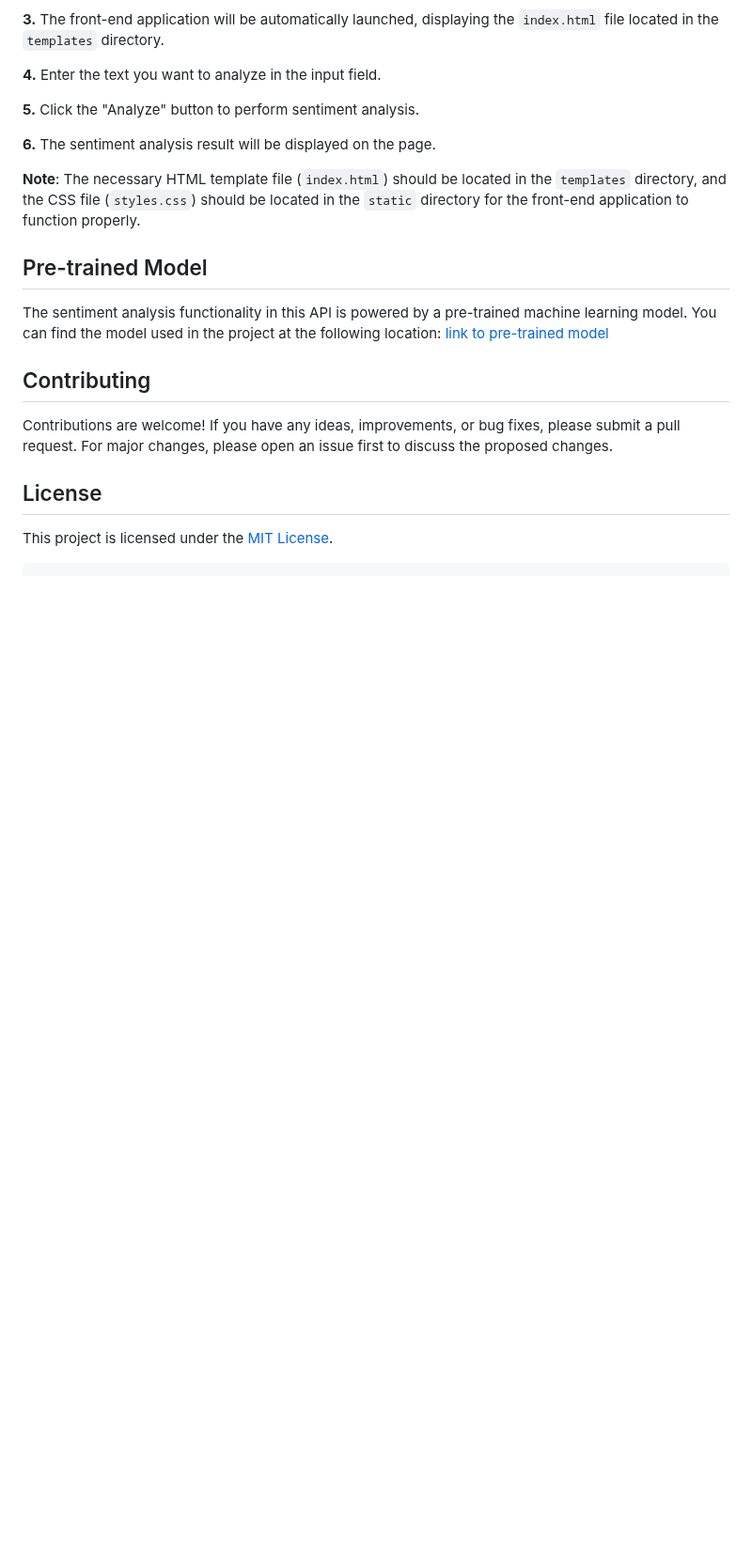
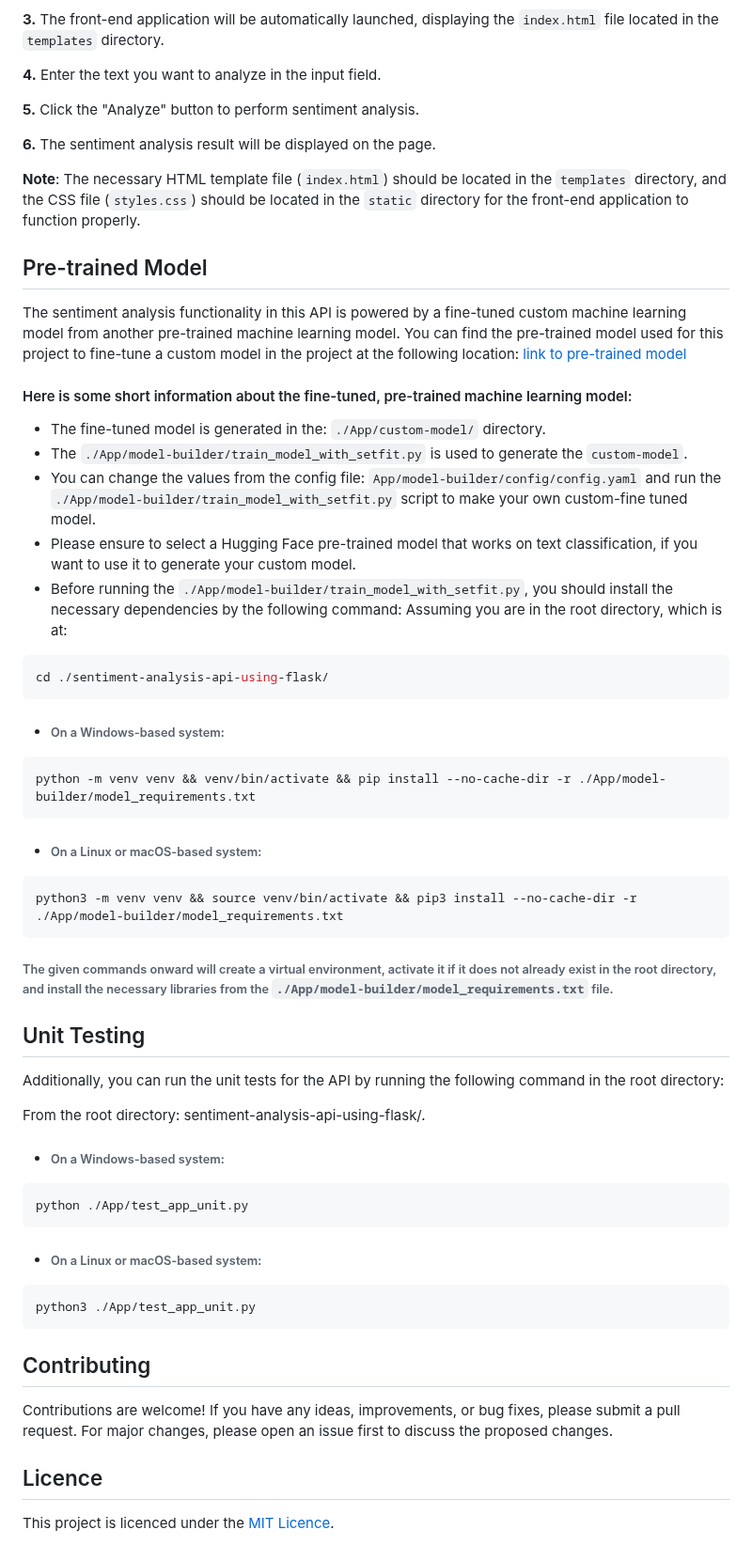
Before and after one commit to marufzaman/sentiment-analysis-api-using-flask, a Markdown page: README.md, the part around one of its changes. Shown at 94% size. Rendered like a GitHub page; blank space fills up the shorter version.

````diff
--- a/README.md
+++ b/README.md
@@ -81,13 +157,55 @@ To run the front-end application, follow these steps:
 ## Pre-trained Model
 
-The sentiment analysis functionality in this API is powered by a pre-trained machine learning model. You can find the model used in the project at the following location: [link to pre-trained model](https://huggingface.co/StatsGary/setfit-ft-sentinent-eval)
+The sentiment analysis functionality in this API is powered by a fine-tuned custom machine learning model from another pre-trained machine learning model. You can find the pre-trained model used for this project to fine-tune a custom model in the project at the following location: [link to pre-trained model](https://huggingface.co/StatsGary/setfit-ft-sentinent-eval)
+
+#### Here is some short information about the fine-tuned, pre-trained machine learning model:
+
+- The fine-tuned model is generated in the: `./App/custom-model/` directory.
+- The `./App/model-builder/train_model_with_setfit.py` is used to generate the `custom-model`.
+- You can change the values from the config file: `App/model-builder/config/config.yaml` and run the `./App/model-builder/train_model_with_setfit.py` script to make your own custom-fine tuned model.
+- Please ensure to select a Hugging Face pre-trained model that works on text classification, if you want to use it to generate your custom model.
+- Before running the `./App/model-builder/train_model_with_setfit.py`, you should install the necessary dependencies by the following command:
+  Assuming you are in the root directory, which is at:
+
+```shell
+cd ./sentiment-analysis-api-using-flask/
+```
+
+- ###### On a Windows-based system:
+
+```shell
+python -m venv venv && venv/bin/activate && pip install --no-cache-dir -r ./App/model-builder/model_requirements.txt
+```
+
+- ###### On a Linux or macOS-based system:
+
+```shell
+python3 -m venv venv && source venv/bin/activate && pip3 install --no-cache-dir -r ./App/model-builder/model_requirements.txt
+```
+
+###### The given commands onward will create a virtual environment, activate it if it does not already exist in the root directory, and install the necessary libraries from the `./App/model-builder/model_requirements.txt` file.
+
+## Unit Testing
+Additionally, you can run the unit tests for the API by running the following command in the root directory:
+
+From the root directory: sentiment-analysis-api-using-flask/.
+
+- ###### On a Windows-based system:
+
+```shell
+python ./App/test_app_unit.py
+```
+
+- ###### On a Linux or macOS-based system:
+
+```shell
+python3 ./App/test_app_unit.py
+```
 
 ## Contributing
 
 Contributions are welcome! If you have any ideas, improvements, or bug fixes, please submit a pull request. For major changes, please open an issue first to discuss the proposed changes.
 
-## License
+## Licence
 
-This project is licensed under the [MIT License](LICENSE).
-
-```
+This project is licenced under the [MIT Licence](LICENSE).
````
Also changed, not shown: other parts of README.md (+109 -33 lines).
